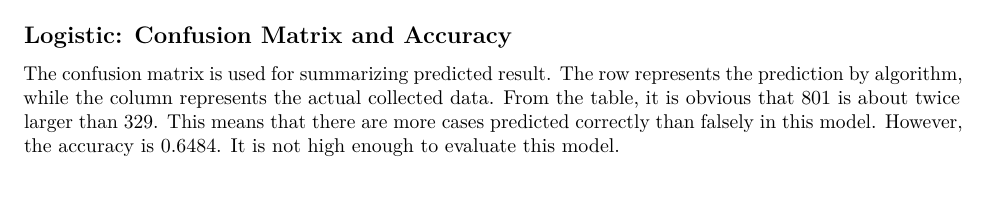
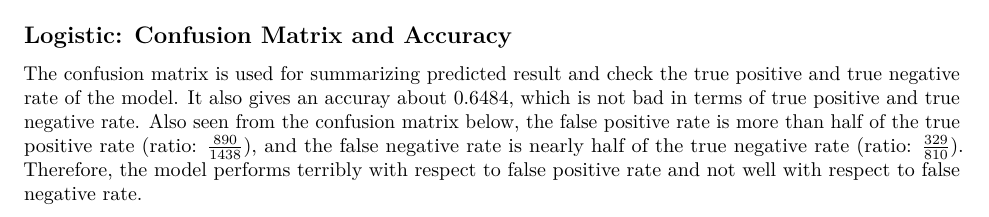
Before and after one commit to JunmingZhang/STA304_Qset3, an R Markdown document (report.Rmd): part of page 2 of 5, cut so that both start at the same text, the shorter picture padded with empty space. Rendered offline with R 4.5, knitr and Pandoc, then LaTeX, with nearby package versions; some code elsewhere in the file could not run offline.

Commit message:
confusion matrix

````diff
--- a/report.Rmd
+++ b/report.Rmd
@@ -138,7 +138,7 @@ plot(pr_obj)
 
 ## Logistic: Confusion Matrix and Accuracy
 
-The confusion matrix is used for summarizing predicted result. The row represents the prediction by algorithm, while the column represents the actual collected data. From the table, it is obvious that 801 is about twice larger than 329. This means that there are more cases predicted correctly than falsely in this model. However, the accuracy is 0.6484. It is not high enough to evaluate this model.
+The confusion matrix is used for summarizing predicted result and check the true positive and true negative rate of the model. It also gives an accuray about 0.6484, which is not bad in terms of true positive and true negative rate. Also seen from the confusion matrix below, the false positive rate is more than half of the true positive rate (ratio: $\frac{890}{1438}$), and the false negative rate is nearly half of the true negative rate (ratio: $\frac{329}{810}$). Therefore, the model performs terribly with respect to false positive rate and not well with respect to false negative rate.
 
 
 ```{r, echo=FALSE}
````
